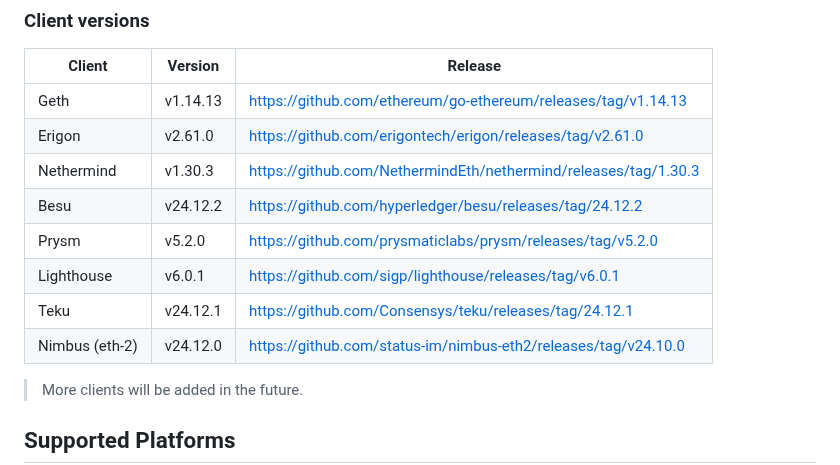
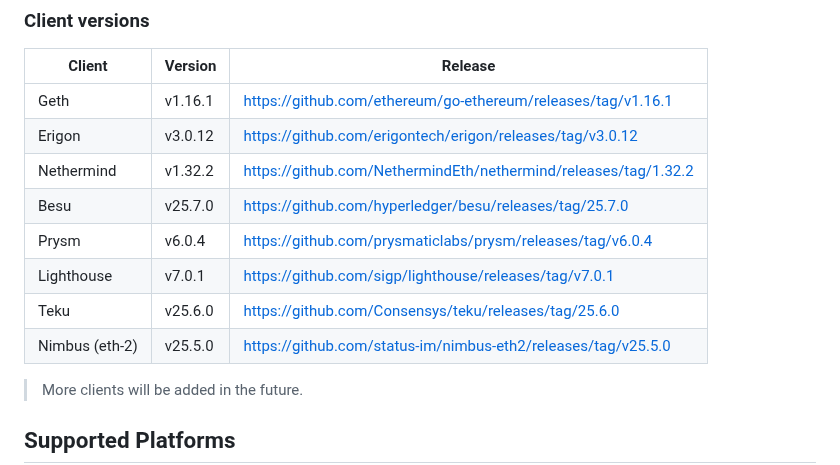
Before and after one commit to lukso-network/tools-lukso-cli, a Markdown page: README.md, the part around the change. Drawn GitHub-style.

Commit message:
Update README.md (#292)
Update client versions

```diff
--- a/README.md
+++ b/README.md
@@ -20,14 +20,14 @@ The LUKSO CLI is able to install multiple clients for running the node.
 
 | Client         | Version  | Release                                                         |
 | -------------- | -------- | --------------------------------------------------------------- |
-| Geth           | v1.14.13 | https://github.com/ethereum/go-ethereum/releases/tag/v1.14.13   |
-| Erigon         | v2.61.0  | https://github.com/erigontech/erigon/releases/tag/v2.61.0       |
-| Nethermind     | v1.30.3  | https://github.com/NethermindEth/nethermind/releases/tag/1.30.3 |
-| Besu           | v24.12.2 | https://github.com/hyperledger/besu/releases/tag/24.12.2        |
-| Prysm          | v5.2.0   | https://github.com/prysmaticlabs/prysm/releases/tag/v5.2.0      |
-| Lighthouse     | v6.0.1   | https://github.com/sigp/lighthouse/releases/tag/v6.0.1          |
-| Teku           | v24.12.1 | https://github.com/Consensys/teku/releases/tag/24.12.1          |
-| Nimbus (eth-2) | v24.12.0 | https://github.com/status-im/nimbus-eth2/releases/tag/v24.10.0  |
+| Geth           | v1.16.1  | https://github.com/ethereum/go-ethereum/releases/tag/v1.16.1    |
+| Erigon         | v3.0.12  | https://github.com/erigontech/erigon/releases/tag/v3.0.12       |
+| Nethermind     | v1.32.2  | https://github.com/NethermindEth/nethermind/releases/tag/1.32.2 |
+| Besu           | v25.7.0  | https://github.com/hyperledger/besu/releases/tag/25.7.0         |
+| Prysm          | v6.0.4   | https://github.com/prysmaticlabs/prysm/releases/tag/v6.0.4      |
+| Lighthouse     | v7.0.1   | https://github.com/sigp/lighthouse/releases/tag/v7.0.1          |
+| Teku           | v25.6.0  | https://github.com/Consensys/teku/releases/tag/25.6.0           |
+| Nimbus (eth-2) | v25.5.0  | https://github.com/status-im/nimbus-eth2/releases/tag/v25.5.0   |
 
 > More clients will be added in the future.
 
```
